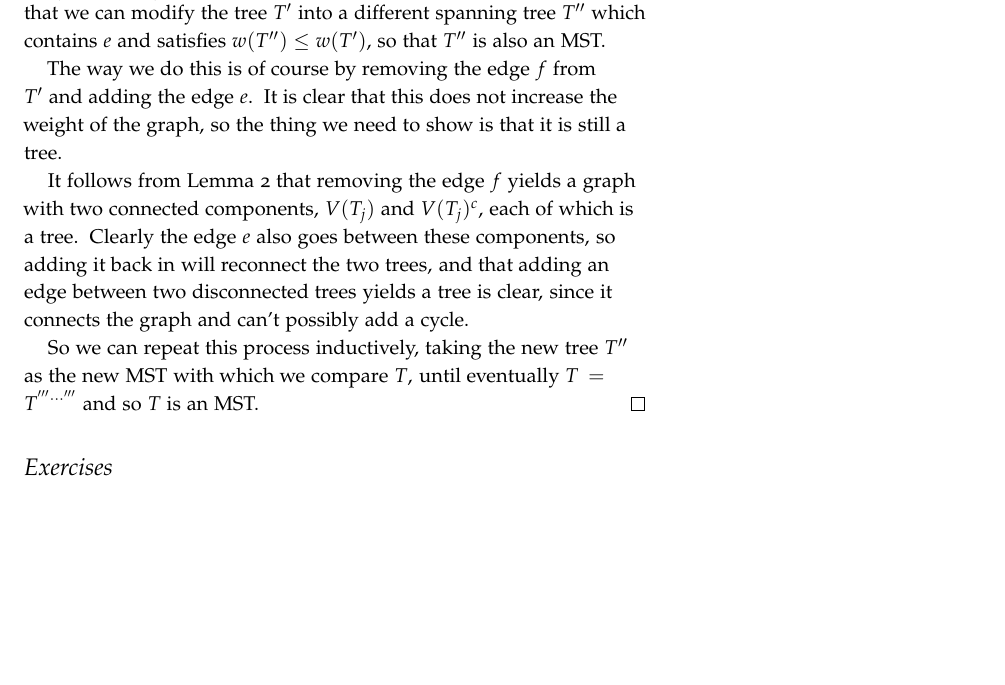
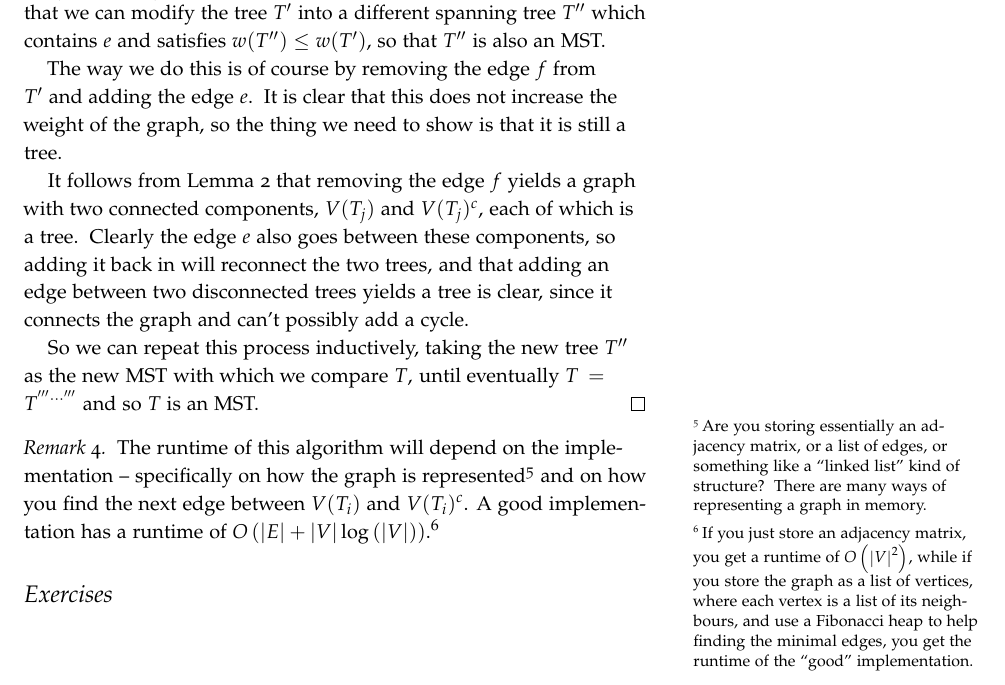
Before and after one commit to vagdur/Grafteori-1MA170, a LaTeX document (lecture6.tex): part of page 3 of 3, cut so that both start at the same text, the shorter picture padded with empty space. The pictures show the PDF file lecture6.pdf that the author committed with the source.

Commit message:
add runtime of Prim's algorithm

```diff
--- a/lecture6.tex
+++ b/lecture6.tex
@@ -111,6 +111,10 @@ Before we can prove that this algorithm actually works, we will need a little le
   \end{proof}
 \end{theorem}
 
+\begin{remark}
+  The runtime of this algorithm will depend on the implementation -- specifically on how the graph is represented\sidenote[][-0.9cm]{Are you storing essentially an adjacency matrix, or a list of edges, or something like a ``linked list'' kind of structure? There are many ways of representing a graph in memory.} and on how you find the next edge between $V(T_i)$ and $V(T_i)^c$. A good implementation has a runtime of $O\left(\abs{E} + \abs{V}\log\left(\abs{V}\right)\right)$.\sidenote[][]{If you just store an adjacency matrix, you get a runtime of $O\left(\abs{V}^2\right)$, while if you store the graph as a list of vertices, where each vertex is a list of its neighbours, and use a Fibonacci heap to help finding the minimal edges, you get the runtime of the ``good'' implementation.}
+\end{remark}
+
 \section{Exercises}
 
 %\bibliography{references}
```
Also changed, not shown: lecture6.pdf.
